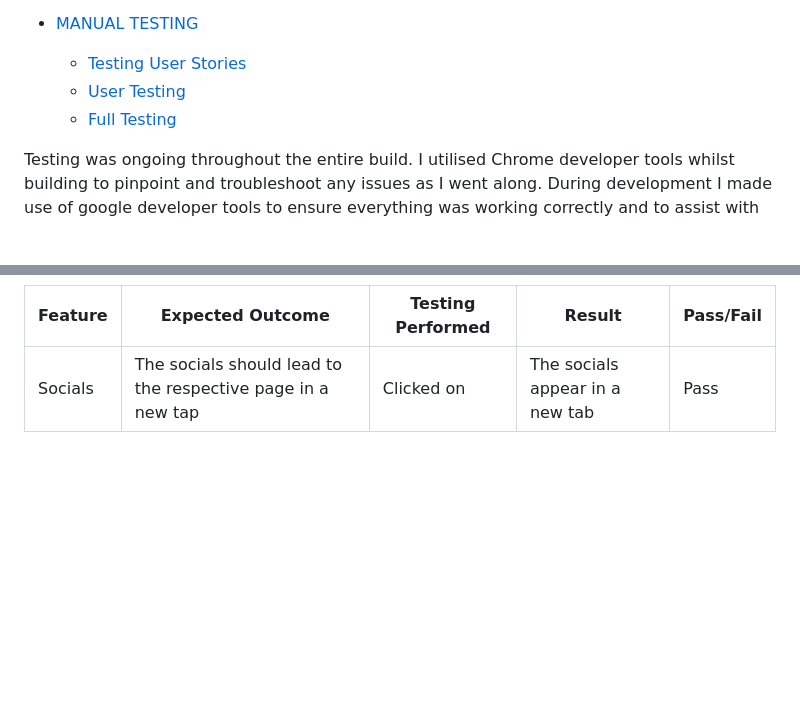
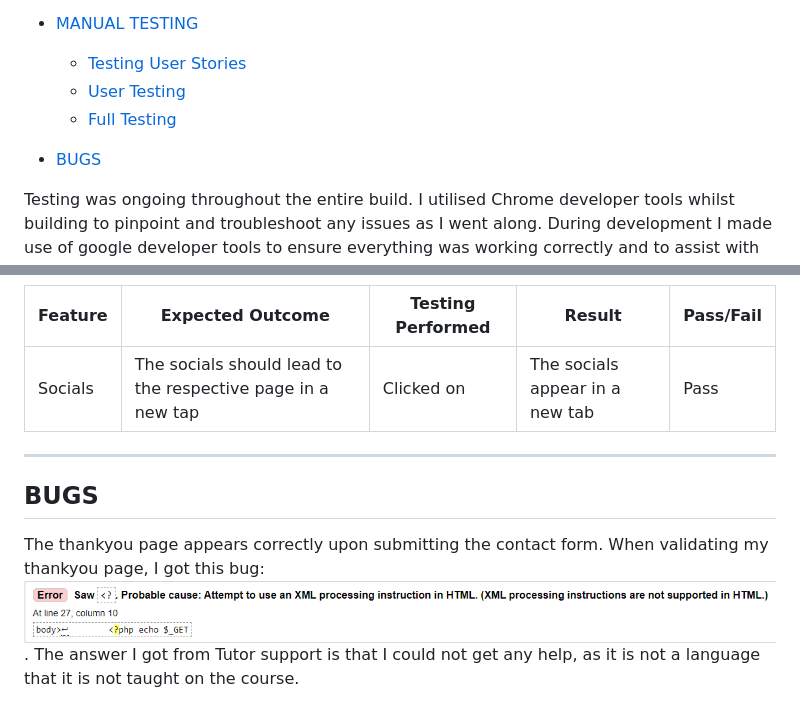
Before and after one commit to KikiBerg/Kikicodes, a Markdown page: TESTING.md, 2 parts joined by grey strips. Rendered like a GitHub page; pictures changed too: testing/kiki_codes_bug.png (added); blank space fills up the shorter version.

Commit message:
add screenshot for the bug on testing.md

```diff
--- a/TESTING.md
+++ b/TESTING.md
@@ -20,6 +20,9 @@ Return back to the [README.md](README.md) file.
   * [Testing User Stories](#testing-user-stories)
   * [User Testing](#user-testing)
   * [Full Testing](#full-testing)
+
+* [BUGS](#bugs)
+
 
 Testing was ongoing throughout the entire build. I utilised Chrome developer tools whilst building to pinpoint and troubleshoot any issues as I went along.
 During development I made use of google developer tools to ensure everything was working correctly and to assist with troubleshooting when things were not working as expected.
@@ -204,3 +207,11 @@ Full testing was performed on the following devices:
 | Feature | Expected Outcome | Testing Performed | Result | Pass/Fail |
 | --- | --- | --- | --- | --- |
 | Socials | The socials should lead to the respective page in a new tap | Clicked on | The socials appear in a new tab | Pass |
+
+- - -
+
+## BUGS
+
+The thankyou page appears correctly upon submitting the contact form.
+When validating my thankyou page, I got this bug: ![screenshot](testing/kiki_codes_bug.png).
+The answer I got from Tutor support is that I could not get any help, as it is not a language that it is not taught on the course.
```
